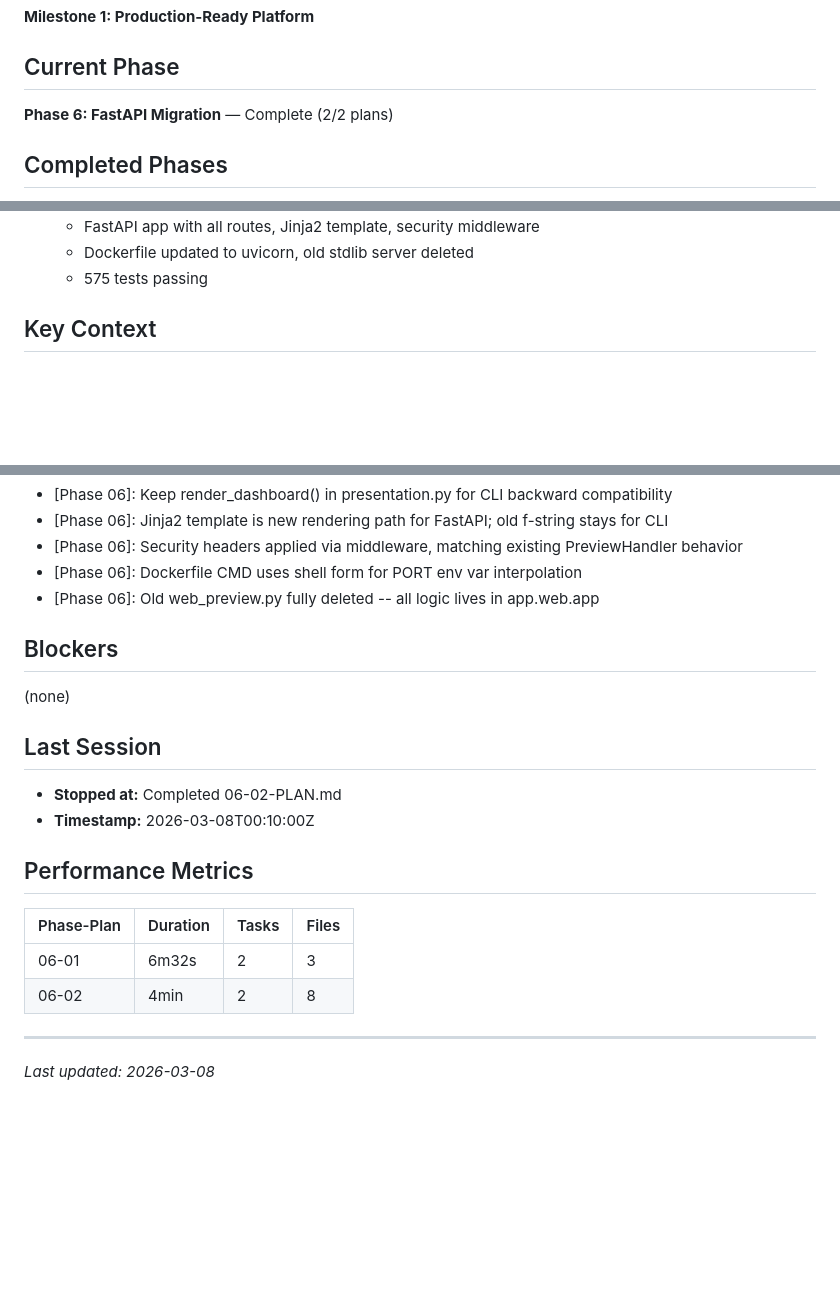
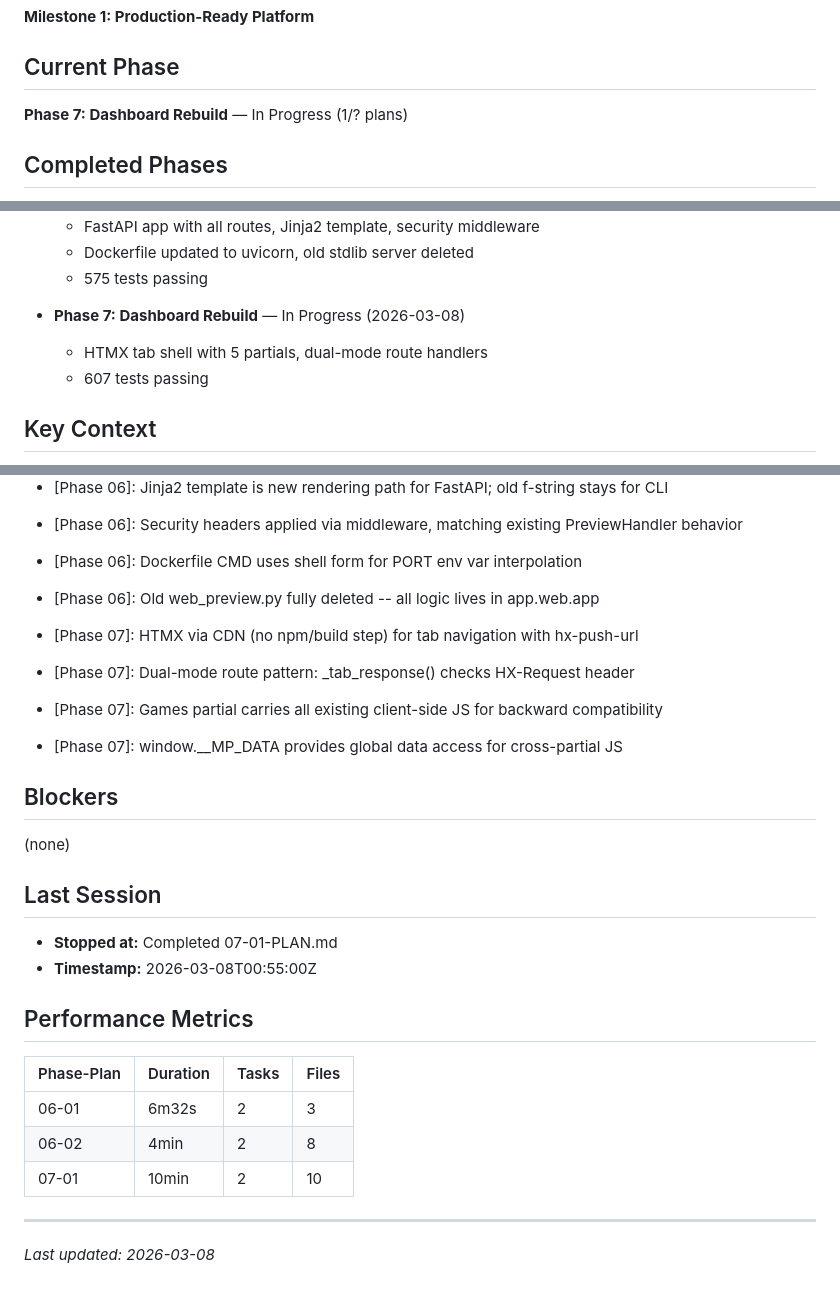
Before and after one commit to oliviercloutierfaucher-dotcom/MoneyPuck, a Markdown page: .planning/STATE.md, 3 parts joined by grey strips. Rendered like a GitHub page; blank space fills up the shorter version.

Commit message:
docs(07-01): complete HTMX tab shell plan
Co-Authored-By: Claude Opus 4.6 <noreply@anthropic.com>

```diff
--- a/.planning/STATE.md
+++ b/.planning/STATE.md
@@ -32,7 +32,7 @@ progress:
 **Milestone 1: Production-Ready Platform**
 
 ## Current Phase
-**Phase 6: FastAPI Migration** — Complete (2/2 plans)
+**Phase 7: Dashboard Rebuild** — In Progress (1/? plans)
 
 ## Completed Phases
 - **Phase 1: Persistent Storage** — Complete (2026-03-06)
@@ -53,6 +53,10 @@ progress:
   - FastAPI app with all routes, Jinja2 template, security middleware
   - Dockerfile updated to uvicorn, old stdlib server deleted
   - 575 tests passing
+
+- **Phase 7: Dashboard Rebuild** — In Progress (2026-03-08)
+  - HTMX tab shell with 5 partials, dual-mode route handlers
+  - 607 tests passing
 
 ## Key Context
 - CI/CD pipeline active: GitHub Actions + Railway "Wait for CI" (Phase 2 complete)
@@ -89,12 +93,17 @@ progress:
 - [Phase 06]: Dockerfile CMD uses shell form for PORT env var interpolation
 - [Phase 06]: Old web_preview.py fully deleted -- all logic lives in app.web.app
 
+- [Phase 07]: HTMX via CDN (no npm/build step) for tab navigation with hx-push-url
+- [Phase 07]: Dual-mode route pattern: _tab_response() checks HX-Request header
+- [Phase 07]: Games partial carries all existing client-side JS for backward compatibility
+- [Phase 07]: window.__MP_DATA provides global data access for cross-partial JS
+
 ## Blockers
 (none)
 
 ## Last Session
-- **Stopped at:** Completed 06-02-PLAN.md
-- **Timestamp:** 2026-03-08T00:10:00Z
+- **Stopped at:** Completed 07-01-PLAN.md
+- **Timestamp:** 2026-03-08T00:55:00Z
 
 ## Performance Metrics
 
@@ -102,6 +111,7 @@ progress:
 |-----------|----------|-------|-------|
 | 06-01     | 6m32s    | 2     | 3     |
 | 06-02     | 4min     | 2     | 8     |
+| 07-01     | 10min    | 2     | 10    |
 
 ---
 *Last updated: 2026-03-08*
```
Also changed, not shown: .planning/ROADMAP.md (+2 -2 lines), 1 other file.
